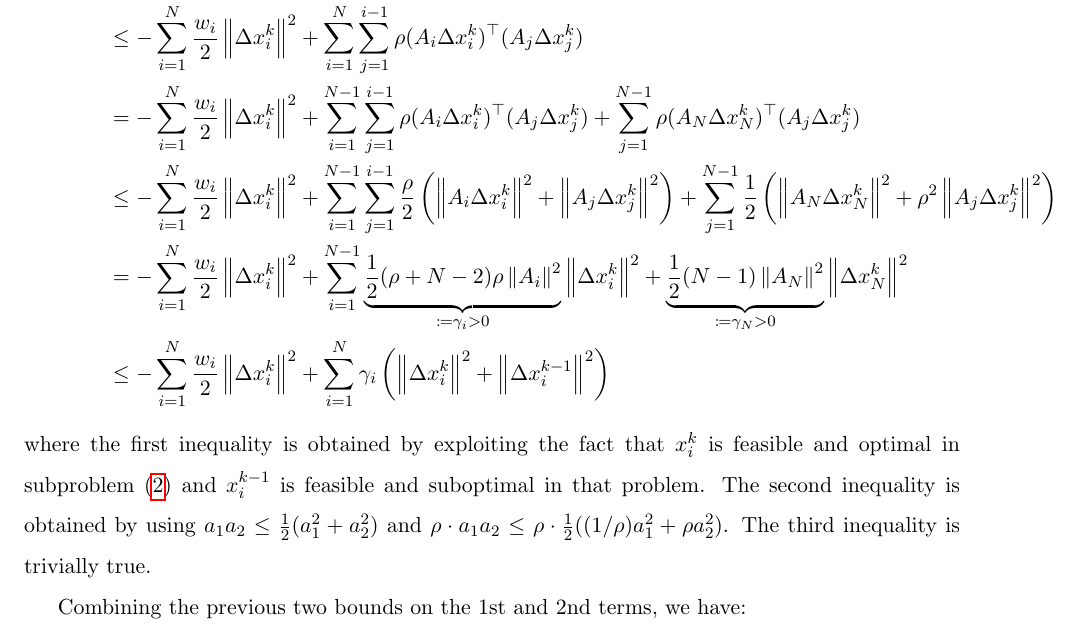
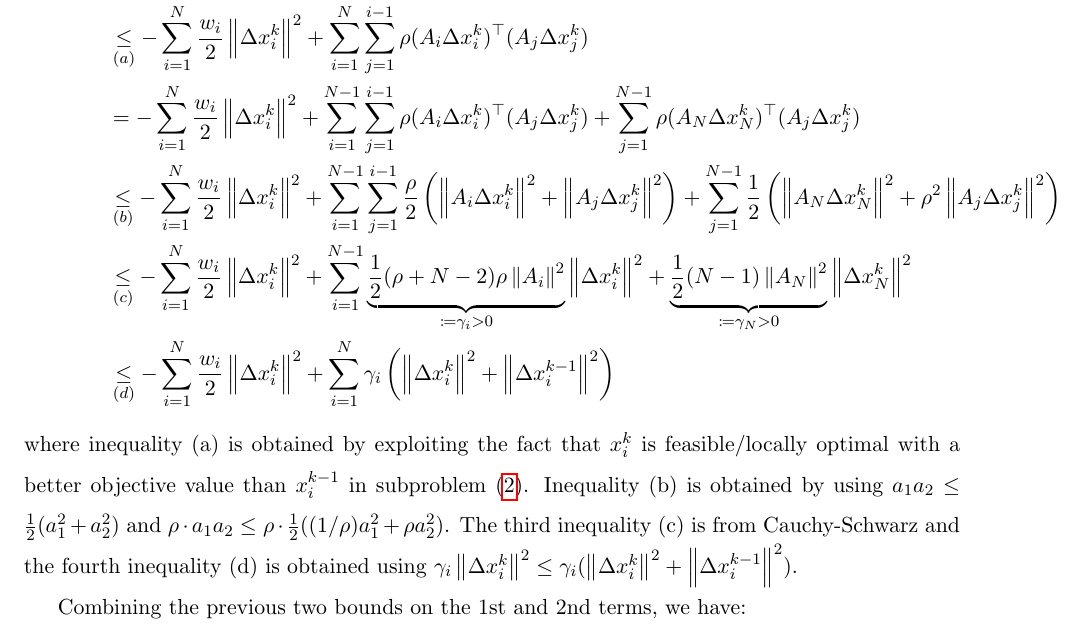
Before and after one commit to exanauts/ProxAL.jl, a LaTeX document (docs/convergence.tex): part of page 7 of 8, cut so that both start at the same text. Compiled offline with pdfLaTeX.

Commit message:
minor typos

```diff
--- a/docs/convergence.tex
+++ b/docs/convergence.tex
@@ -250,7 +250,7 @@ L(x_{<i}^{k-1}, x_i^k, x_{>i}^{k-1}, \lambda^{k-1}) - L(x_{<i}^{k-1}, x_i^{k-1},
 \end{align*}
-where the first inequality is obtained by exploiting the fact that $x_i^k$ is feasible and optimal in subproblem~\eqref{eq:primalstep} and $x_i^{k-1}$ is feasible and suboptimal in that problem.
-The second inequality is obtained by using $a_1 a_2 \leq \frac12 (a_1^2 + a_2^2)$ and $\rho \cdot a_1 a_2 \leq \rho \cdot \frac12 ((1/\rho)a_1^2 + \rho a_2^2)$.
-The third inequality is trivially true.
+where inequality~(a) is obtained by exploiting the fact that $x_i^k$ is feasible/locally optimal with a better objective value than $x_i^{k-1}$ in subproblem~\eqref{eq:primalstep}.
+Inequality~(b) is obtained by using $a_1 a_2 \leq \frac12 (a_1^2 + a_2^2)$ and $\rho \cdot a_1 a_2 \leq \rho \cdot \frac12 ((1/\rho)a_1^2 + \rho a_2^2)$.
+The third inequality~(c) is from Cauchy-Schwarz and the fourth inequality~(d) is obtained using $\gamma_i \norm{\Delta x_i^k}^2 \leq \gamma_i (\norm{\Delta x_i^k}^2 + \norm{\Delta x_i^{k-1}}^2)$.
 
 
 Combining the previous two bounds on the 1st and 2nd terms, we have:
```
Also changed, not shown: docs/convergence.tex (10 more changed lines).
